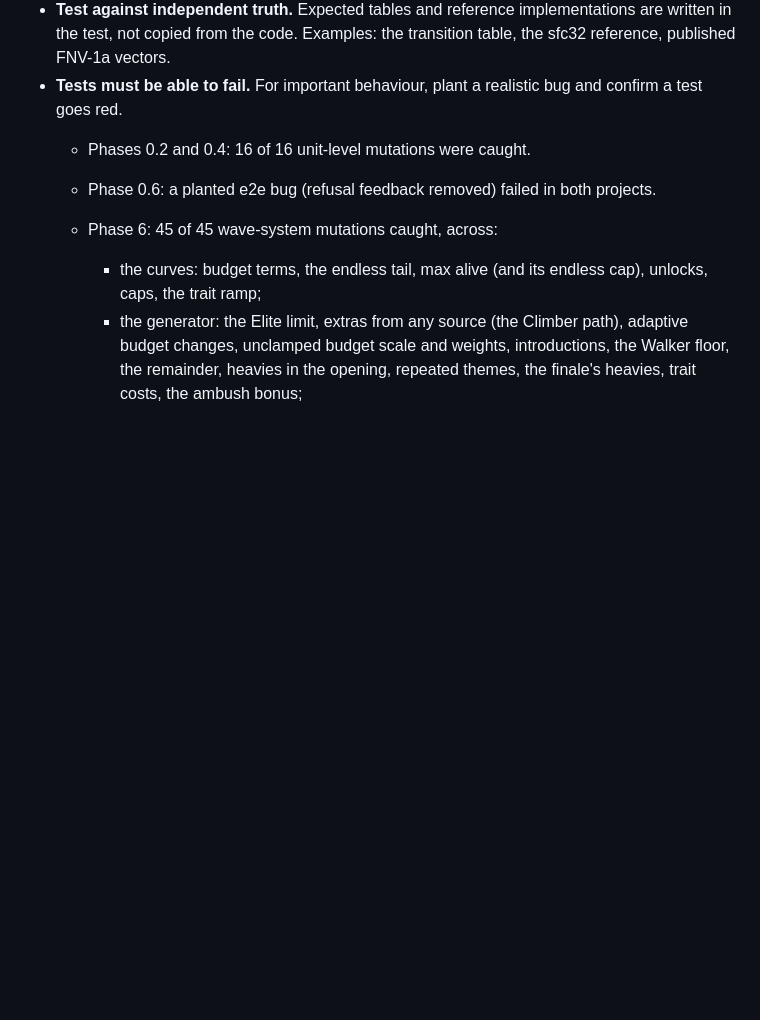
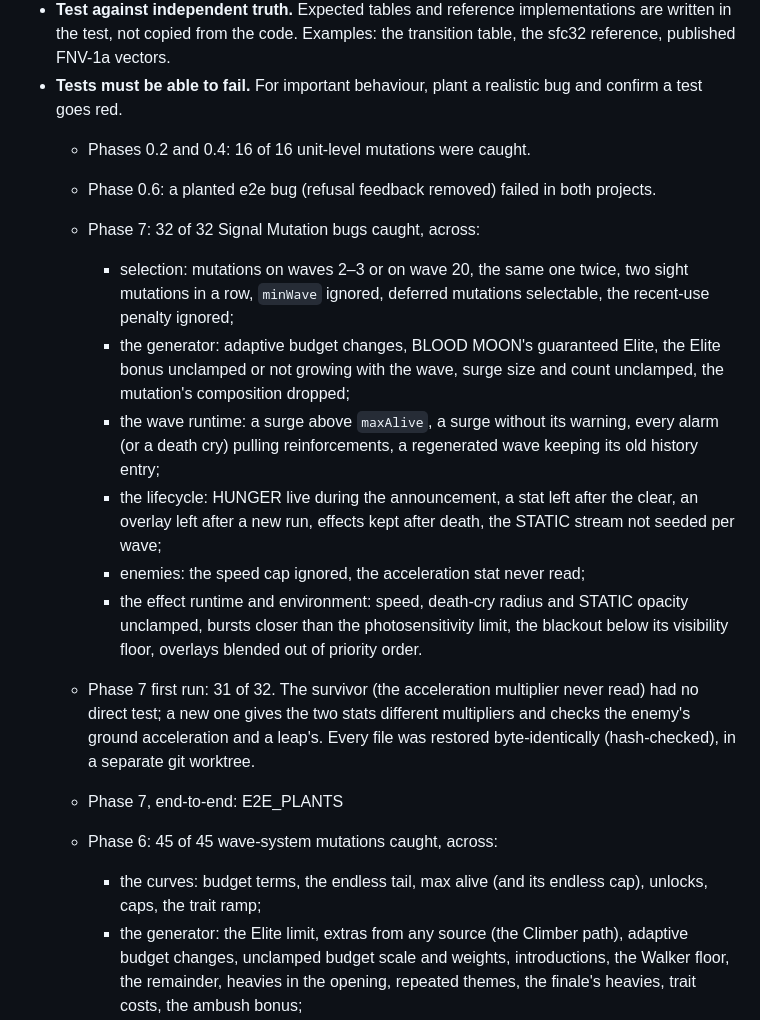
Before and after one commit to yusuf-mo-ali/The-Last-Signal, a Markdown page: TESTING.md, the part around the change. GitHub-like rendering; blank space fills up the shorter version.

Commit message:
Phase 7: record the unit planted-bug results in TESTING
Co-Authored-By: Claude Opus 5.5 <noreply@anthropic.com>
Claude-Session: https://claude.ai/code/session_01TEbmprG2Cabt7i5FPCGbSK

```diff
--- a/TESTING.md
+++ b/TESTING.md
@@ -135,6 +135,15 @@ VERCEL_AUTOMATION_BYPASS_SECRET=<secret> E2E_BASE_URL=https://… npm run test:e
 - **Tests must be able to fail.** For important behaviour, plant a realistic bug and confirm a test goes red.
   - Phases 0.2 and 0.4: 16 of 16 unit-level mutations were caught.
   - Phase 0.6: a planted e2e bug (refusal feedback removed) failed in both projects.
+  - Phase 7: 32 of 32 Signal Mutation bugs caught, across:
+    - selection: mutations on waves 2–3 or on wave 20, the same one twice, two sight mutations in a row, `minWave` ignored, deferred mutations selectable, the recent-use penalty ignored;
+    - the generator: adaptive budget changes, BLOOD MOON's guaranteed Elite, the Elite bonus unclamped or not growing with the wave, surge size and count unclamped, the mutation's composition dropped;
+    - the wave runtime: a surge above `maxAlive`, a surge without its warning, every alarm (or a death cry) pulling reinforcements, a regenerated wave keeping its old history entry;
+    - the lifecycle: HUNGER live during the announcement, a stat left after the clear, an overlay left after a new run, effects kept after death, the STATIC stream not seeded per wave;
+    - enemies: the speed cap ignored, the acceleration stat never read;
+    - the effect runtime and environment: speed, death-cry radius and STATIC opacity unclamped, bursts closer than the photosensitivity limit, the blackout below its visibility floor, overlays blended out of priority order.
+  - Phase 7 first run: 31 of 32. The survivor (the acceleration multiplier never read) had no direct test; a new one gives the two stats different multipliers and checks the enemy's ground acceleration and a leap's. Every file was restored byte-identically (hash-checked), in a separate git worktree.
+  - Phase 7, end-to-end: E2E_PLANTS
   - Phase 6: 45 of 45 wave-system mutations caught, across:
     - the curves: budget terms, the endless tail, max alive (and its endless cap), unlocks, caps, the trait ramp;
     - the generator: the Elite limit, extras from any source (the Climber path), adaptive budget changes, unclamped budget scale and weights, introductions, the Walker floor, the remainder, heavies in the opening, repeated themes, the finale's heavies, trait costs, the ambush bonus;
```
